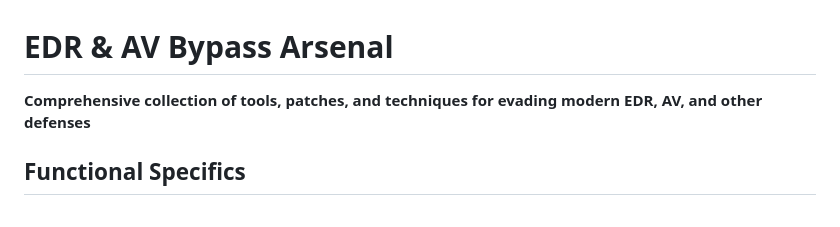
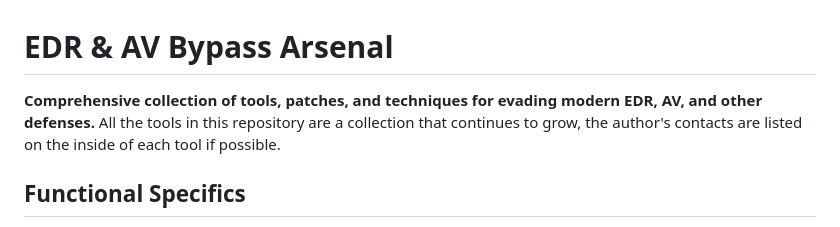
Before and after one commit to Yuragy/Bypass-Protection0x00, a Markdown page: README.md, the part around the change. GitHub-like rendering.

```diff
--- a/README.md
+++ b/README.md
@@ -1,6 +1,7 @@
 # EDR & AV Bypass Arsenal
 
-**Comprehensive collection of tools, patches, and techniques for evading modern EDR, AV, and other defenses**
+**Comprehensive collection of tools, patches, and techniques for evading modern EDR, AV, and other defenses.**
+All the tools in this repository are a collection that continues to grow, the author's contacts are listed on the inside of each tool if possible.
 
 ## Functional Specifics
 
```
